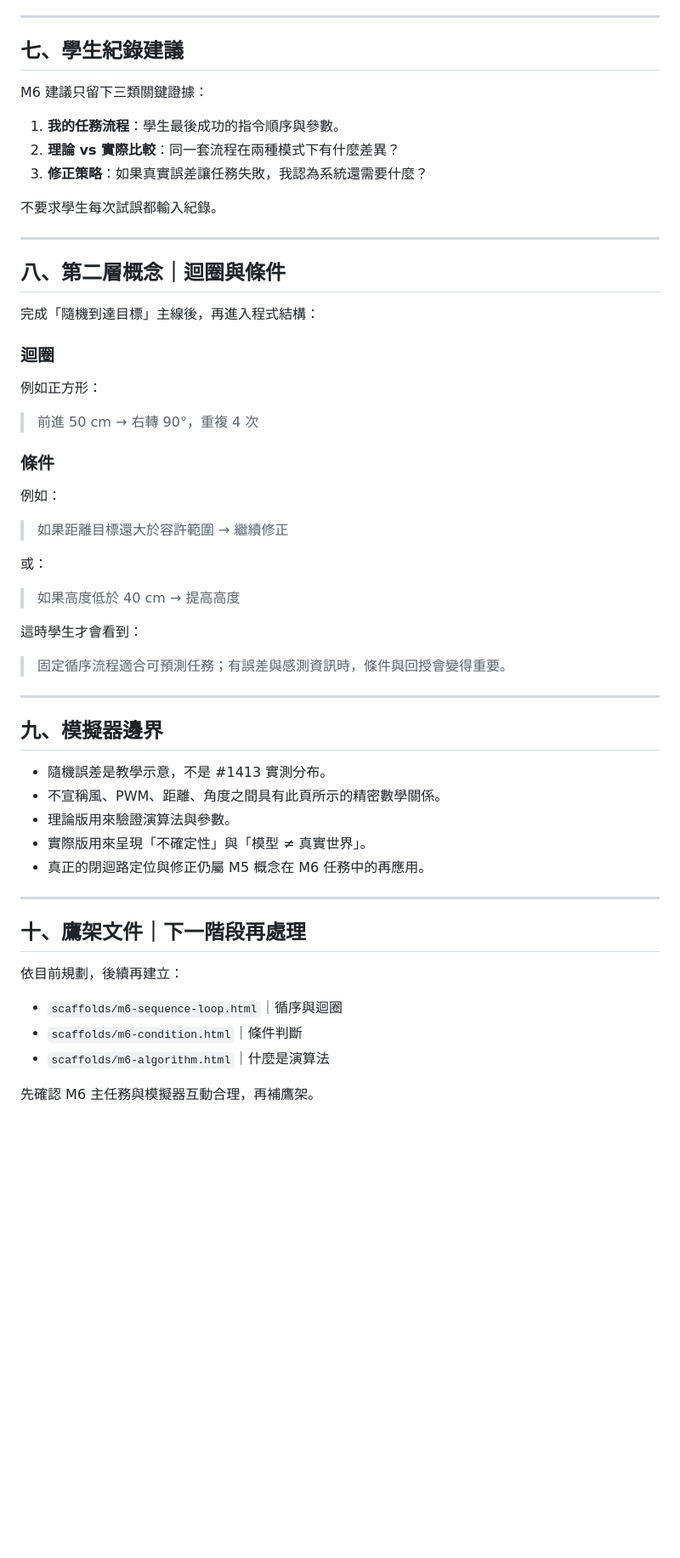
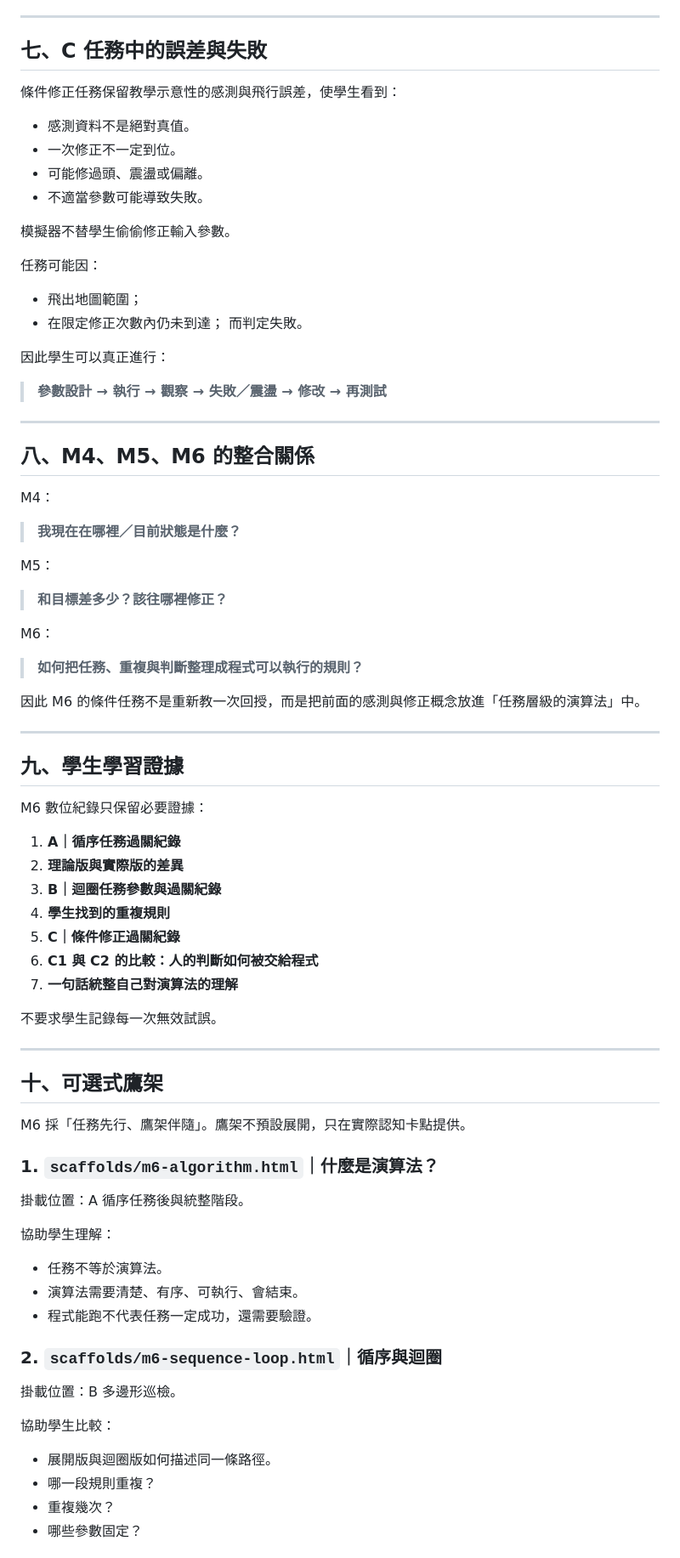
Before and after one commit to tnjbox/drone-steam, a Markdown page: docs/M6_teaching_design.md, the part around one of its changes. Shown at 85% size. Drawn GitHub-style; blank space fills up the shorter version.

Commit message:
Sync M6 teaching design with final simulator and scaffolds

```diff
--- a/docs/M6_teaching_design.md
+++ b/docs/M6_teaching_design.md
@@ -145,46 +116,68 @@ M6 承接 M5：學生已知道機器可以利用感測資料與目標值持續
 
 ---
-## 七、學生紀錄建議
-M6 建議只留下三類關鍵證據：
+## 七、C 任務中的誤差與失敗
+條件修正任務保留教學示意性的感測與飛行誤差，使學生看到：
+- 感測資料不是絕對真值。
+- 一次修正不一定到位。
+- 可能修過頭、震盪或偏離。
+- 不適當參數可能導致失敗。
 
-1. **我的任務流程**：學生最後成功的指令順序與參數。
-2. **理論 vs 實際比較**：同一套流程在兩種模式下有什麼差異？
-3. **修正策略**：如果真實誤差讓任務失敗，我認為系統還需要什麼？
+模擬器不替學生偷偷修正輸入參數。
 
-不要求學生每次試誤都輸入紀錄。
+任務可能因：
+- 飛出地圖範圍；
+- 在限定修正次數內仍未到達；
+而判定失敗。
+
+因此學生可以真正進行：
+
+> **參數設計 → 執行 → 觀察 → 失敗／震盪 → 修改 → 再測試**
 
 ---
-## 八、第二層概念｜迴圈與條件
-完成「隨機到達目標」主線後，再進入程式結構：
+## 八、M4、M5、M6 的整合關係
+M4：
+> **我現在在哪裡／目前狀態是什麼？**
 
-### 迴圈
-例如正方形：
-> 前進 50 cm → 右轉 90°，重複 4 次
+M5：
+> **和目標差多少？該往哪裡修正？**
 
-### 條件
-例如：
-> 如果距離目標還大於容許範圍 → 繼續修正
+M6：
+> **如何把任務、重複與判斷整理成程式可以執行的規則？**
 
-或：
-> 如果高度低於 40 cm → 提高高度
-
-這時學生才會看到：
-
-> 固定循序流程適合可預測任務；有誤差與感測資訊時，條件與回授會變得重要。
+因此 M6 的條件任務不是重新教一次回授，而是把前面的感測與修正概念放進「任務層級的演算法」中。
 
 ---
-## 九、模擬器邊界
-- 隨機誤差是教學示意，不是 #1413 實測分布。
-- 不宣稱風、PWM、距離、角度之間具有此頁所示的精密數學關係。
-- 理論版用來驗證演算法與參數。
-- 實際版用來呈現「不確定性」與「模型 ≠ 真實世界」。
-- 真正的閉迴路定位與修正仍屬 M5 概念在 M6 任務中的再應用。
+## 九、學生學習證據
+M6 數位紀錄只保留必要證據：
+
+1. **A｜循序任務過關紀錄**
+2. **理論版與實際版的差異**
+3. **B｜迴圈任務參數與過關紀錄**
+4. **學生找到的重複規則**
+5. **C｜條件修正過關紀錄**
+6. **C1 與 C2 的比較：人的判斷如何被交給程式**
+7. **一句話統整自己對演算法的理解**
+
+不要求學生記錄每一次無效試誤。
 
 ---
-## 十、鷹架文件｜下一階段再處理
-依目前規劃，後續再建立：
-- `scaffolds/m6-sequence-loop.html`｜循序與迴圈
-- `scaffolds/m6-condition.html`｜條件判斷
-- `scaffolds/m6-algorithm.html`｜什麼是演算法
+## 十、可選式鷹架
+M6 採「任務先行、鷹架伴隨」。鷹架不預設展開，只在實際認知卡點提供。
 
-先確認 M6 主任務與模擬器互動合理，再補鷹架。
+### 1. `scaffolds/m6-algorithm.html`｜什麼是演算法？
+掛載位置：A 循序任務後與統整階段。
+
+協助學生理解：
+- 任務不等於演算法。
+- 演算法需要清楚、有序、可執行、會結束。
+- 程式能跑不代表任務一定成功，還需要驗證。
+
+### 2. `scaffolds/m6-sequence-loop.html`｜循序與迴圈
+掛載位置：B 多邊形巡檢。
+
+協助學生比較：
+- 展開版與迴圈版如何描述同一條路徑。
+- 哪一段規則重複？
+- 重複幾次？
+- 哪些參數固定？
+
```
Also changed, not shown: other parts of docs/M6_teaching_design.md (+97 -109 lines).
